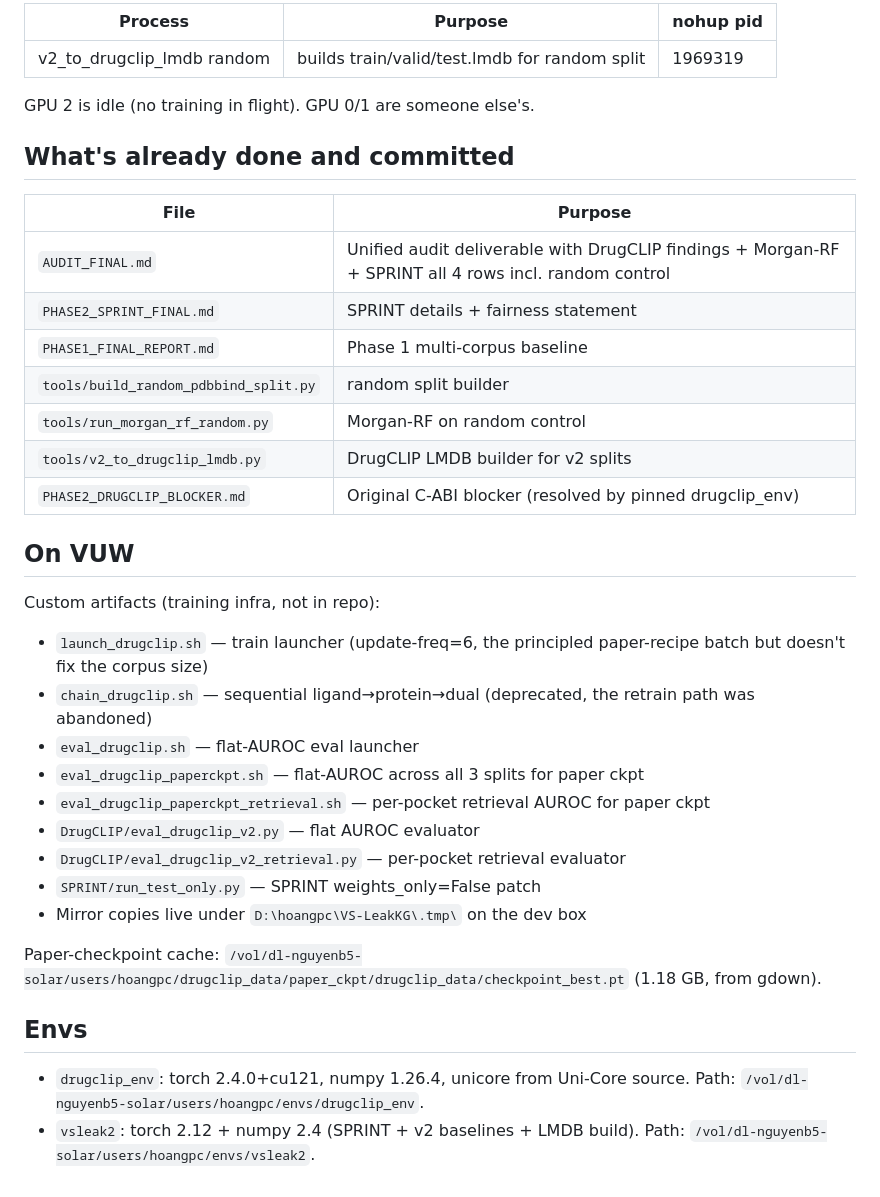
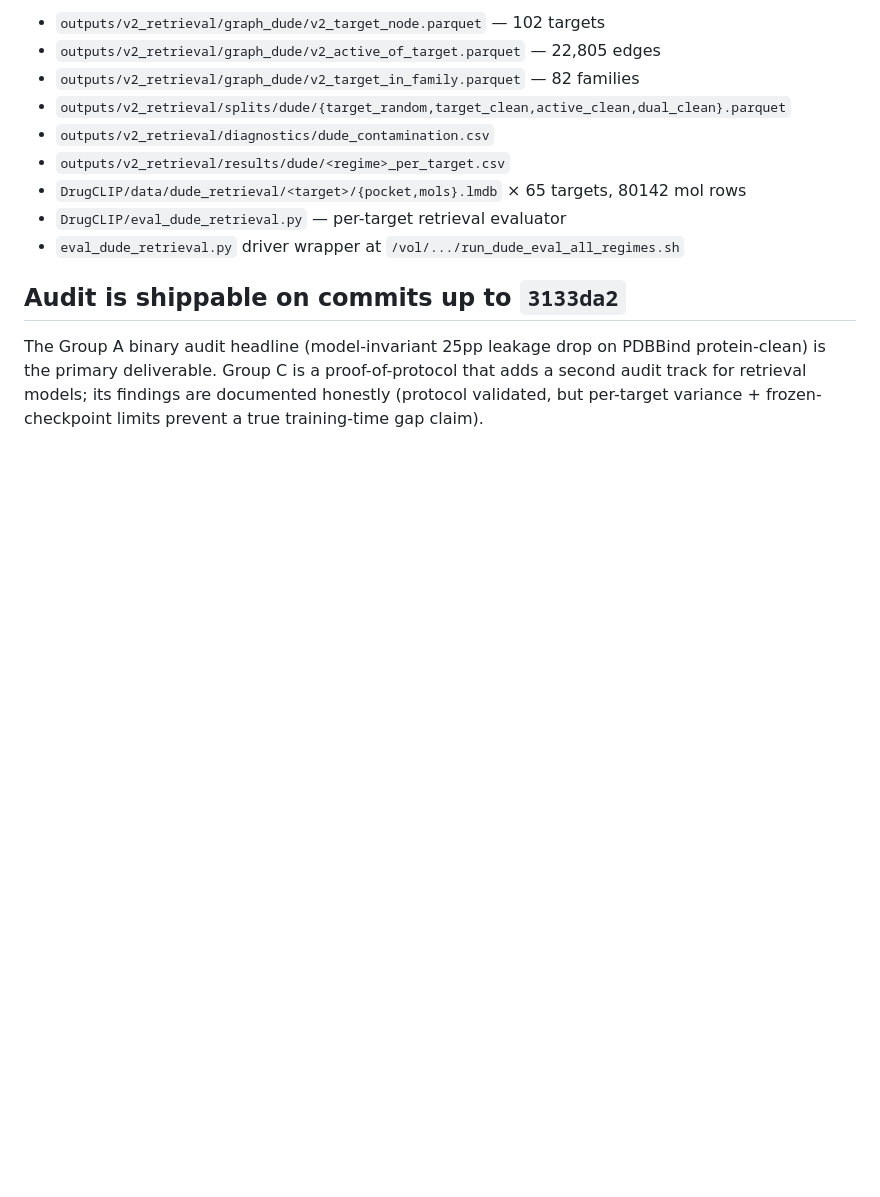
Before and after one commit to kongwoang/VS-LeakKG_v2, a Markdown page: CHECKPOINT.md, the part around one of its changes. Drawn GitHub-style; blank space fills up the shorter version.

```diff
--- a/CHECKPOINT.md
+++ b/CHECKPOINT.md
@@ -67,40 +63,19 @@ Then plug random numbers into both DrugCLIP tables in AUDIT_FINAL.md.
 
-| Process | Purpose | nohup pid |
-|---|---|---|
-| v2_to_drugclip_lmdb random | builds train/valid/test.lmdb for random split | 1969319 |
+- `outputs/v2_retrieval/graph_dude/v2_target_node.parquet` — 102 targets
+- `outputs/v2_retrieval/graph_dude/v2_active_of_target.parquet` — 22,805 edges
+- `outputs/v2_retrieval/graph_dude/v2_target_in_family.parquet` — 82 families
+- `outputs/v2_retrieval/splits/dude/{target_random,target_clean,active_clean,dual_clean}.parquet`
+- `outputs/v2_retrieval/diagnostics/dude_contamination.csv`
+- `outputs/v2_retrieval/results/dude/<regime>_per_target.csv`
+- `DrugCLIP/data/dude_retrieval/<target>/{pocket,mols}.lmdb` × 65 targets, 80142 mol rows
+- `DrugCLIP/eval_dude_retrieval.py` — per-target retrieval evaluator
+- `eval_dude_retrieval.py` driver wrapper at `/vol/.../run_dude_eval_all_regimes.sh`
 
-GPU 2 is idle (no training in flight). GPU 0/1 are someone else's.
+## Audit is shippable on commits up to `3133da2`
 
-## What's already done and committed
-
-| File | Purpose |
-|---|---|
-| `AUDIT_FINAL.md` | Unified audit deliverable with DrugCLIP findings + Morgan-RF + SPRINT all 4 rows incl. random control |
-| `PHASE2_SPRINT_FINAL.md` | SPRINT details + fairness statement |
-| `PHASE1_FINAL_REPORT.md` | Phase 1 multi-corpus baseline |
-| `tools/build_random_pdbbind_split.py` | random split builder |
-| `tools/run_morgan_rf_random.py` | Morgan-RF on random control |
-| `tools/v2_to_drugclip_lmdb.py` | DrugCLIP LMDB builder for v2 splits |
-| `PHASE2_DRUGCLIP_BLOCKER.md` | Original C-ABI blocker (resolved by pinned drugclip_env) |
-
-## On VUW
-
-Custom artifacts (training infra, not in repo):
-- `launch_drugclip.sh` — train launcher (update-freq=6, the principled
-  paper-recipe batch but doesn't fix the corpus size)
-- `chain_drugclip.sh` — sequential ligand→protein→dual (deprecated, the
-  retrain path was abandoned)
-- `eval_drugclip.sh` — flat-AUROC eval launcher
-- `eval_drugclip_paperckpt.sh` — flat-AUROC across all 3 splits for paper ckpt
-- `eval_drugclip_paperckpt_retrieval.sh` — per-pocket retrieval AUROC for paper ckpt
-- `DrugCLIP/eval_drugclip_v2.py` — flat AUROC evaluator
-- `DrugCLIP/eval_drugclip_v2_retrieval.py` — per-pocket retrieval evaluator
-- `SPRINT/run_test_only.py` — SPRINT weights_only=False patch
-- Mirror copies live under `D:\hoangpc\VS-LeakKG\.tmp\` on the dev box
-
-Paper-checkpoint cache: `/vol/dl-nguyenb5-solar/users/hoangpc/drugclip_data/paper_ckpt/drugclip_data/checkpoint_best.pt` (1.18 GB, from gdown).
-
-## Envs
-
-- `drugclip_env`: torch 2.4.0+cu121, numpy 1.26.4, unicore from Uni-Core source. Path: `/vol/dl-nguyenb5-solar/users/hoangpc/envs/drugclip_env`.
-- `vsleak2`: torch 2.12 + numpy 2.4 (SPRINT + v2 baselines + LMDB build). Path: `/vol/dl-nguyenb5-solar/users/hoangpc/envs/vsleak2`.
+The Group A binary audit headline (model-invariant 25pp leakage drop on
+PDBBind protein-clean) is the primary deliverable. Group C is a
+proof-of-protocol that adds a second audit track for retrieval models;
+its findings are documented honestly (protocol validated, but per-target
+variance + frozen-checkpoint limits prevent a true training-time gap
+claim).
```
Also changed, not shown: other parts of CHECKPOINT.md (+40 -44 lines).
